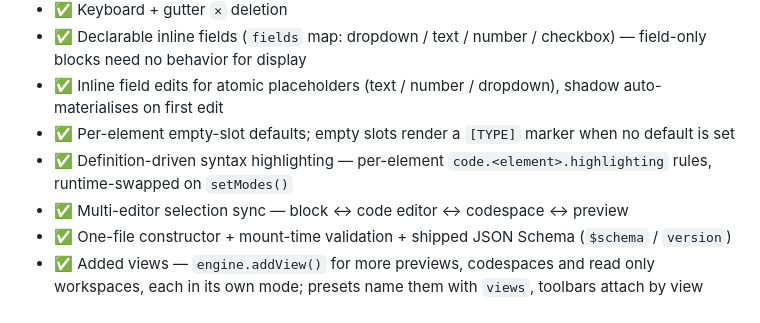
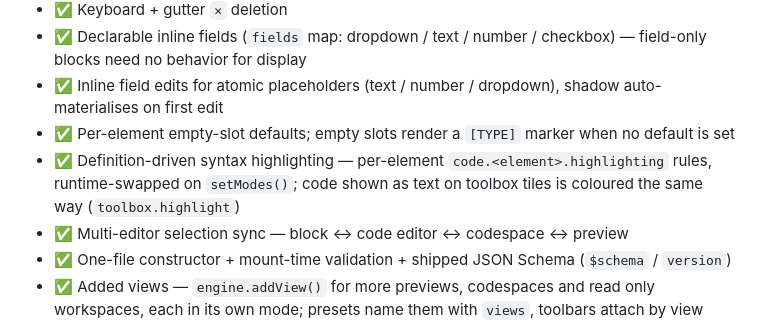
Before and after one commit to morphicblocks/morphic-blocks, a Markdown page: README.md, the part around the change. Rendered like a GitHub page.

Commit message:
📚 docs(readme): mention keyword colors on text tiles
Co-Authored-By: Claude Opus 5.5 <noreply@anthropic.com>

```diff
--- a/README.md
+++ b/README.md
@@ -384,7 +384,7 @@ Block colours can be driven from CSS via a custom property:
 - ✅ Declarable inline fields (`fields` map: dropdown / text / number / checkbox) — field-only blocks need no behavior for display
 - ✅ Inline field edits for atomic placeholders (text / number / dropdown), shadow auto-materialises on first edit
 - ✅ Per-element empty-slot defaults; empty slots render a `[TYPE]` marker when no default is set
-- ✅ Definition-driven syntax highlighting — per-element `code.<element>.highlighting` rules, runtime-swapped on `setModes()`
+- ✅ Definition-driven syntax highlighting — per-element `code.<element>.highlighting` rules, runtime-swapped on `setModes()`; code shown as text on toolbox tiles is coloured the same way (`toolbox.highlight`)
 - ✅ Multi-editor selection sync — block ↔ code editor ↔ codespace ↔ preview
 - ✅ One-file constructor + mount-time validation + shipped JSON Schema (`$schema` / `version`)
 - ✅ Added views — `engine.addView()` for more previews, codespaces and read only workspaces, each in its own mode; presets name them with `views`, toolbars attach by view name
```
